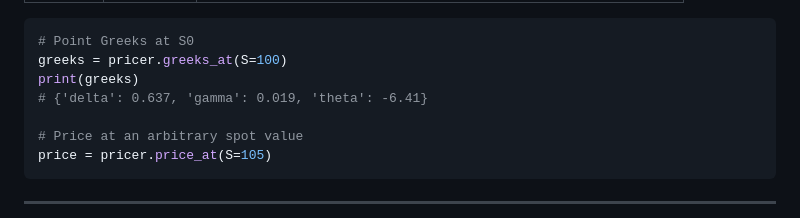
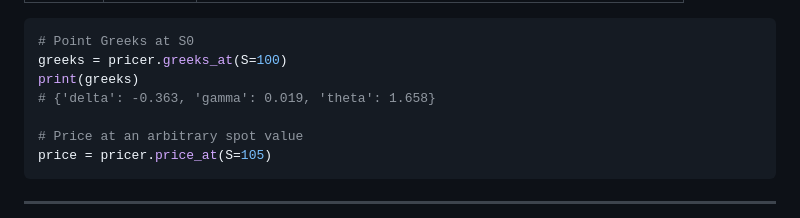
Before and after one commit to Ethan-Schroder/Numerical-Methods-for-Option-Pricing, a Markdown page: README.md, the part around the change. GitHub-like rendering.

```diff
--- a/README.md
+++ b/README.md
@@ -146,7 +146,7 @@ All pricers expose the following Greeks at the target spot price `S0`, as well a
 # Point Greeks at S0
 greeks = pricer.greeks_at(S=100)
 print(greeks)
-# {'delta': 0.637, 'gamma': 0.019, 'theta': -6.41}
+# {'delta': -0.363, 'gamma': 0.019, 'theta': 1.658}
 
 # Price at an arbitrary spot value
 price = pricer.price_at(S=105)
```
